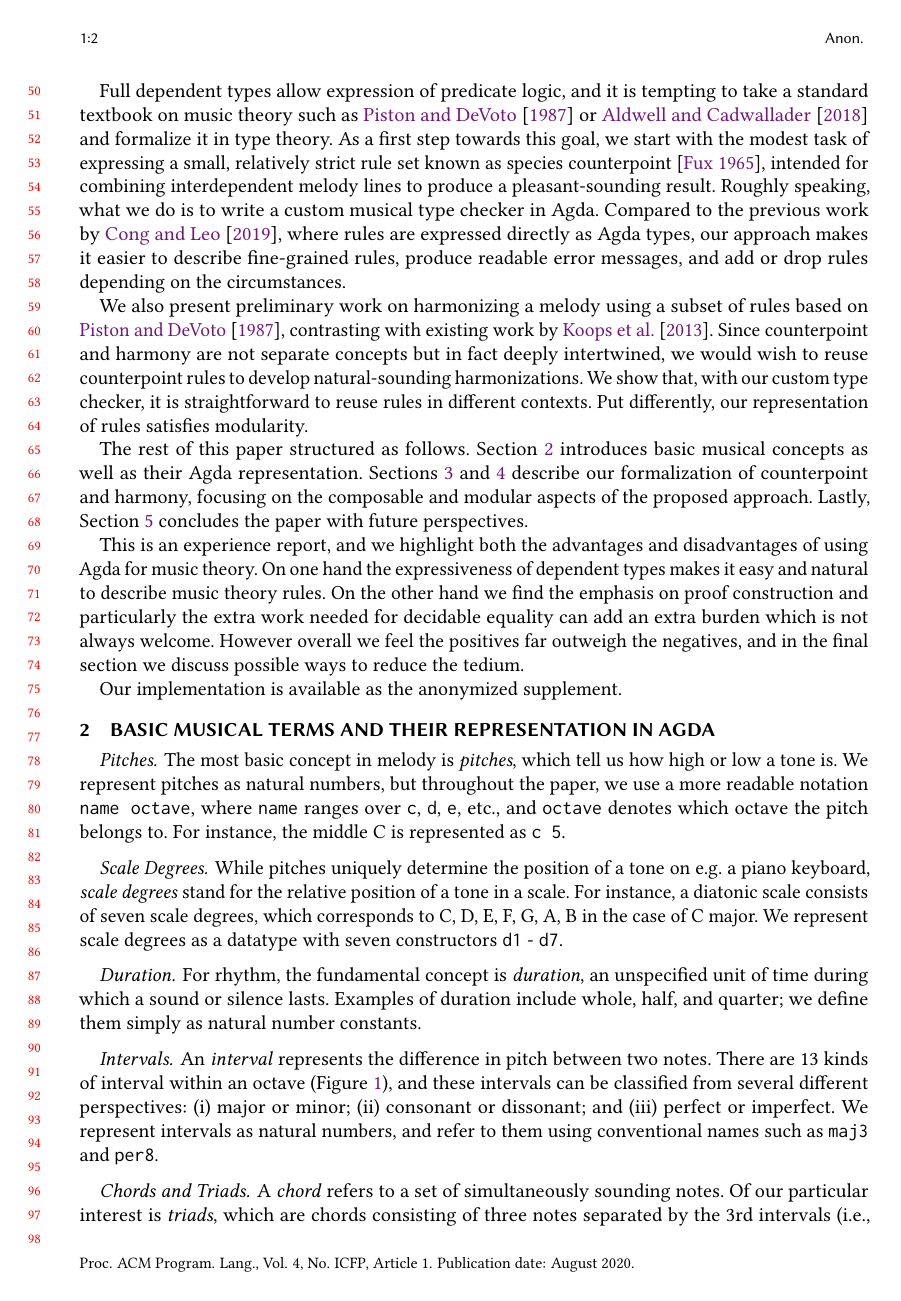
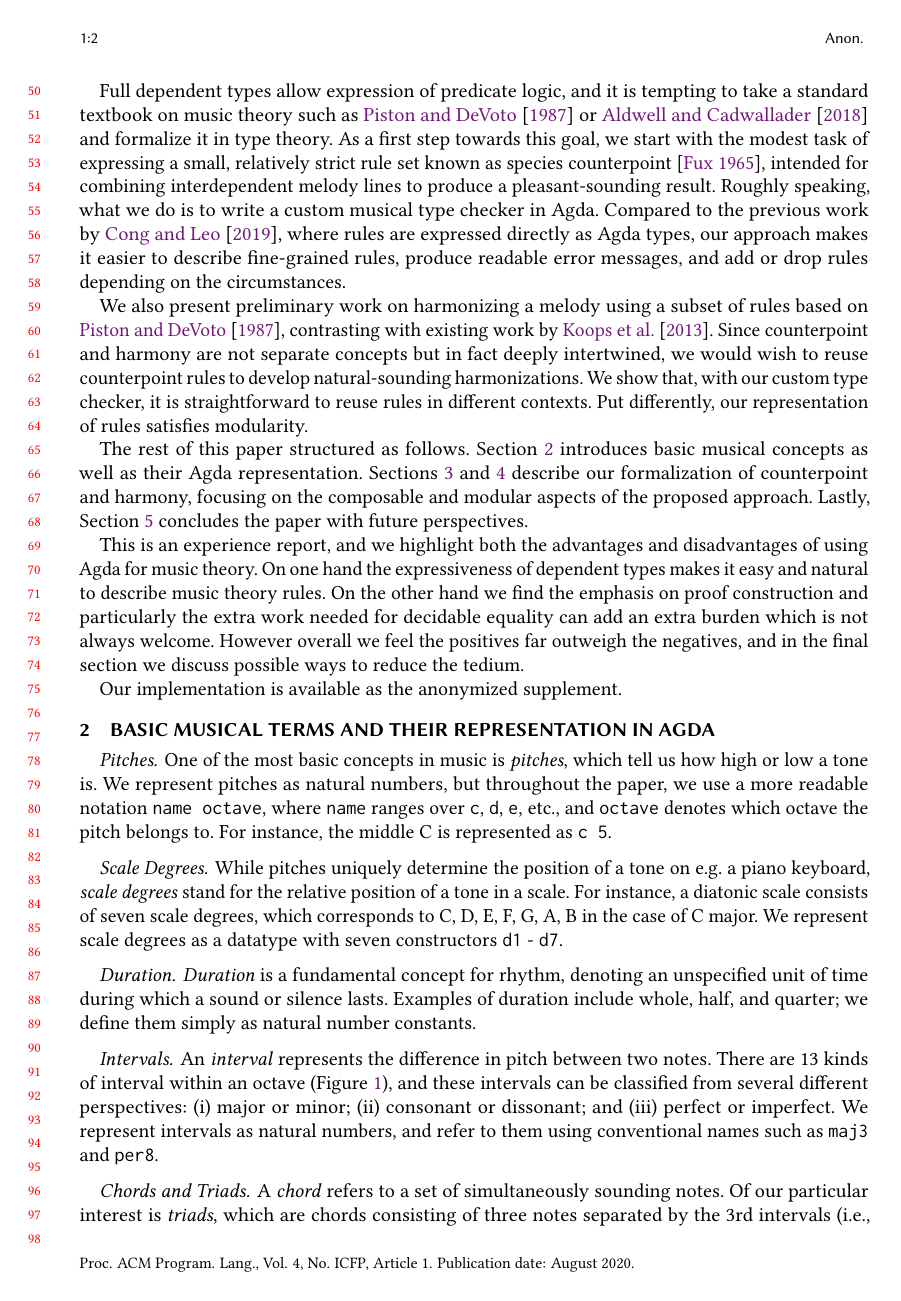
Before and after one commit to halfaya/MusicTools, a LaTeX paper (doc/icfp20/paper.tex, which reads doc/icfp20/music.tex): page 2 of 12. Compiled offline with pdfLaTeX.

Commit message:
some more tweaks

```diff
--- a/doc/icfp20/music.tex
+++ b/doc/icfp20/music.tex
@@ -14,8 +14,8 @@
       \hspace{3.7mm} no \hspace{4mm} no \hspace{3.8mm} yes
     \end{footnotesize}
   \end{flushleft}
-  \caption{13 Kinds of Intervals}
-  \Description{13 Kinds of Intervals}
+  \caption{Intervals Within  an Octave}
+  \Description{Intervals Within an Octave}
   \label{fig:interval}
  \end{figure}
 }
@@ -25,7 +25,7 @@
 
 \paragraph{Pitches}
 
-The most basic concept in melody is \emph{pitches}, which tell us
+One of the most basic concepts in music is \emph{pitches}, which tell us
 how high or low a tone is.
 We represent pitches as natural numbers, but throughout the paper,
 we use a more readable notation \texttt{name octave}, where
@@ -56,7 +56,7 @@ We represent scale degrees as a datatype with seven constructors
 
 \paragraph{Duration}
 
-For rhythm, the fundamental concept is \emph{duration}, an
+\emph{Duration} is a fundamental concept for rhythm, denoting an
 unspecified unit of time during which a sound or silence lasts.
 Examples of duration include whole, half, and quarter;
 we define them simply as natural number constants.
```
Also changed, not shown: doc/icfp20/harmony.tex (+1 -1 lines), doc/icfp20/intro.tex (+1 -1 lines), doc/icfp20/paper.pdf.
